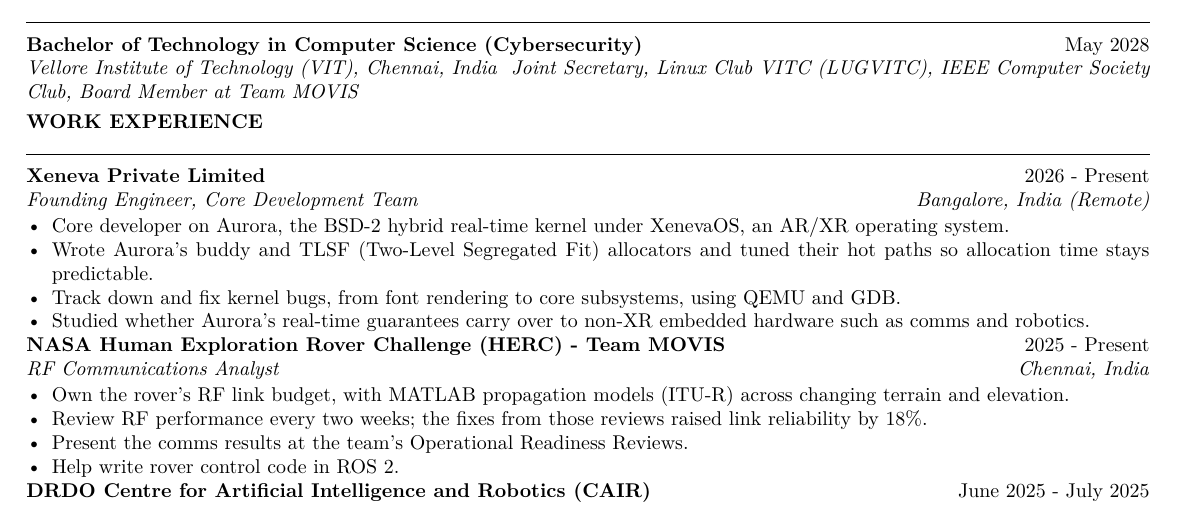
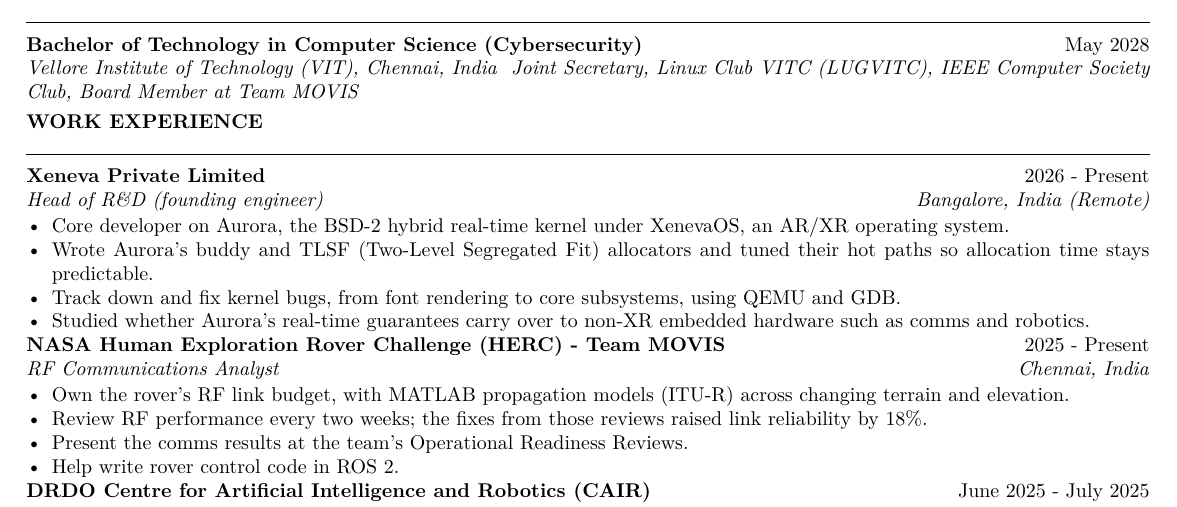
Before and after one commit to karthik20066002/CVAC, a LaTeX CV (resume.tex, which reads work/xeneva.tex): part of page 1 of 2, cut so that both start at the same text. Compiled offline with pdfLaTeX.

Commit message:
xeneva: head of R&D

```diff
--- a/work/xeneva.tex
+++ b/work/xeneva.tex
@@ -1,7 +1,7 @@
 % work/xeneva.tex — Xeneva experience macro
 
 \newcommand{\XenevaExperience}{%
-  \ExperienceEntry{Xeneva Private Limited}{2026 - Present}{Founding Engineer, Core Development Team}{Bangalore, India (Remote)}
+  \ExperienceEntry{Xeneva Private Limited}{2026 - Present}{Head of R\&D (founding engineer)}{Bangalore, India (Remote)}
   \begin{ResumeItemize}
     \item Core developer on Aurora, the BSD-2 hybrid real-time kernel under XenevaOS, an AR/XR operating system.
     \item Wrote Aurora's buddy and TLSF (Two-Level Segregated Fit) allocators and tuned their hot paths so allocation time stays predictable.
```
